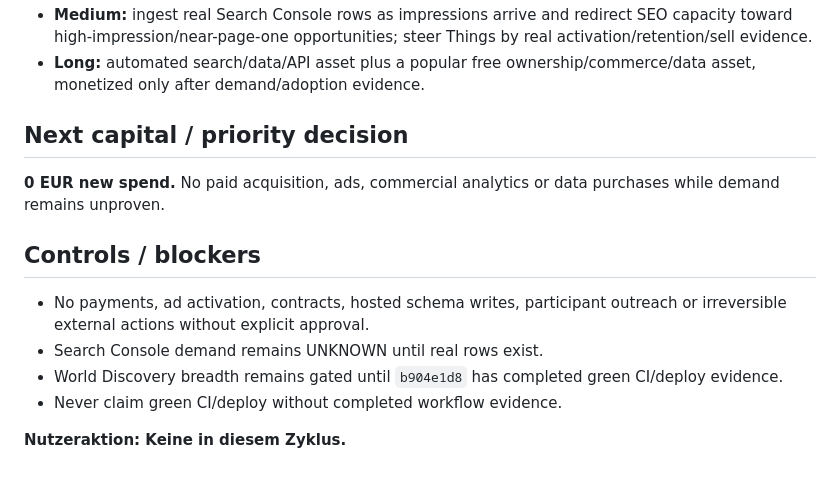
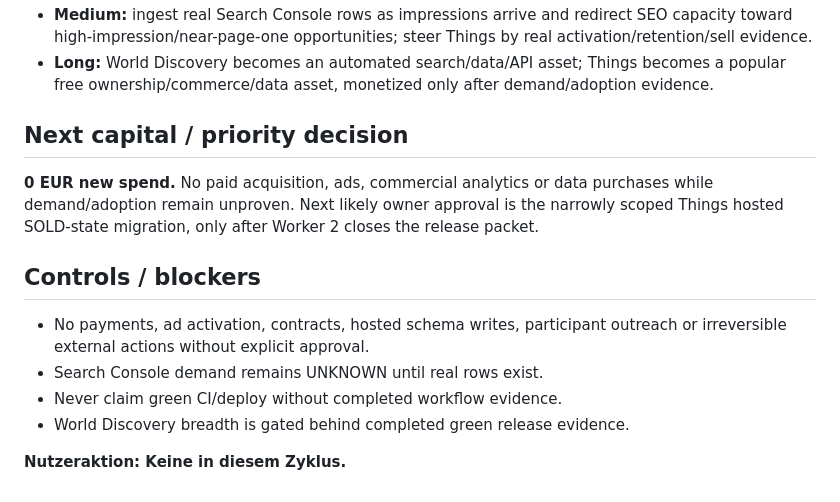
Before and after one commit to gunflo1011-debug/world-discovery-engine, a Markdown page: CEO_PORTFOLIO_STATUS.md, the part around one of its changes. GitHub-like rendering.

```diff
--- a/CEO_PORTFOLIO_STATUS.md
+++ b/CEO_PORTFOLIO_STATUS.md
@@ -49,13 +49,13 @@ Maximize long-term legal net profit and recurring cash flow at acceptable risk,
 - **Medium:** ingest real Search Console rows as impressions arrive and redirect SEO capacity toward high-impression/near-page-one opportunities; steer Things by real activation/retention/sell evidence.
-- **Long:** automated search/data/API asset plus a popular free ownership/commerce/data asset, monetized only after demand/adoption evidence.
+- **Long:** World Discovery becomes an automated search/data/API asset; Things becomes a popular free ownership/commerce/data asset, monetized only after demand/adoption evidence.
 
 ## Next capital / priority decision
-**0 EUR new spend.** No paid acquisition, ads, commercial analytics or data purchases while demand remains unproven.
+**0 EUR new spend.** No paid acquisition, ads, commercial analytics or data purchases while demand/adoption remain unproven. Next likely owner approval is the narrowly scoped Things hosted SOLD-state migration, only after Worker 2 closes the release packet.
 
 ## Controls / blockers
 - No payments, ad activation, contracts, hosted schema writes, participant outreach or irreversible external actions without explicit approval.
 - Search Console demand remains UNKNOWN until real rows exist.
-- World Discovery breadth remains gated until `b904e1d8` has completed green CI/deploy evidence.
 - Never claim green CI/deploy without completed workflow evidence.
+- World Discovery breadth is gated behind completed green release evidence.
 
 **Nutzeraktion: Keine in diesem Zyklus.**
```
Also changed, not shown: other parts of CEO_PORTFOLIO_STATUS.md (+28 -28 lines).
